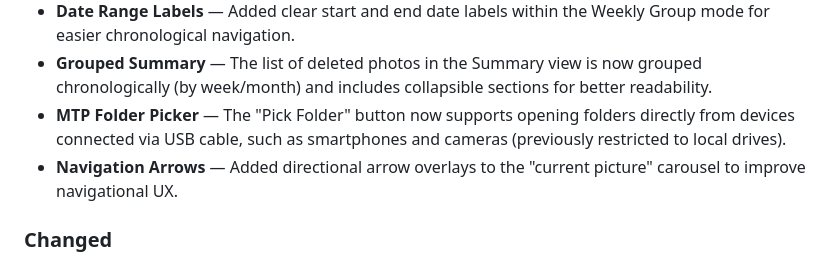
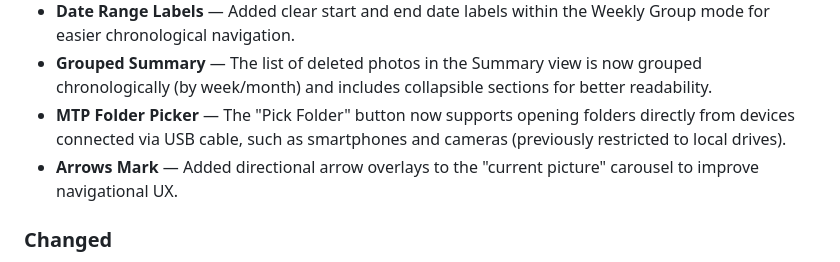
Before and after one commit to Zfanz12/SweepeFlutter, a Markdown page: changelog.MD, the part around the change. Rendered like a GitHub page.

```diff
--- a/changelog.MD
+++ b/changelog.MD
@@ -10,7 +10,7 @@ All notable changes to Sweepe will be documented in this file.
 - **Date Range Labels** — Added clear start and end date labels within the Weekly Group mode for easier chronological navigation.
 - **Grouped Summary** — The list of deleted photos in the Summary view is now grouped chronologically (by week/month) and includes collapsible sections for better readability.
 - **MTP Folder Picker** — The "Pick Folder" button now supports opening folders directly from devices connected via USB cable, such as smartphones and cameras (previously restricted to local drives).
-- **Navigation Arrows** — Added directional arrow overlays to the "current picture" carousel to improve navigational UX.
+- **Arrows Mark** — Added directional arrow overlays to the "current picture" carousel to improve navigational UX.
 
 ### Changed
 - **Color-Coded Progress Bar** — Upgraded the global progress bar to visually represent actions using color codes (e.g., blue for kept photos, orange for deleted photos) proportionate to the total count.
```
